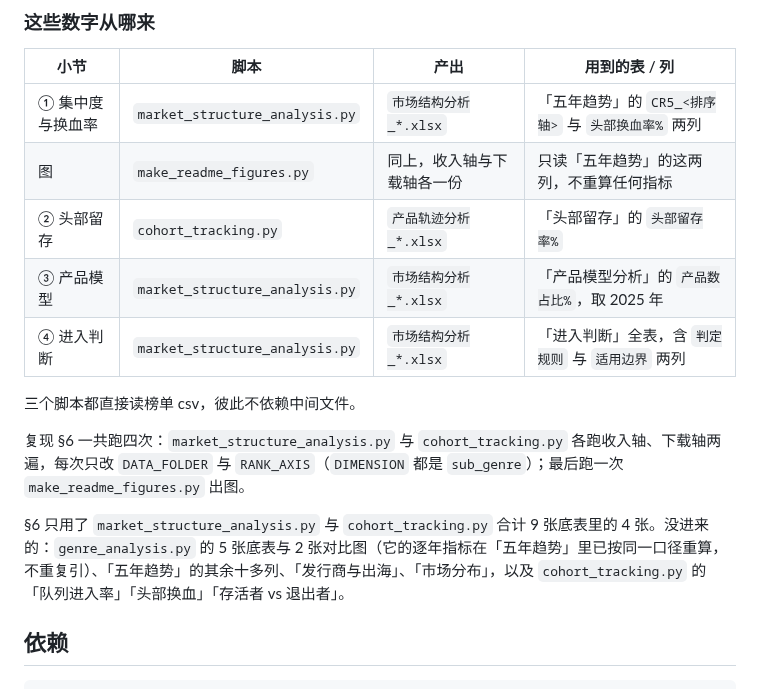
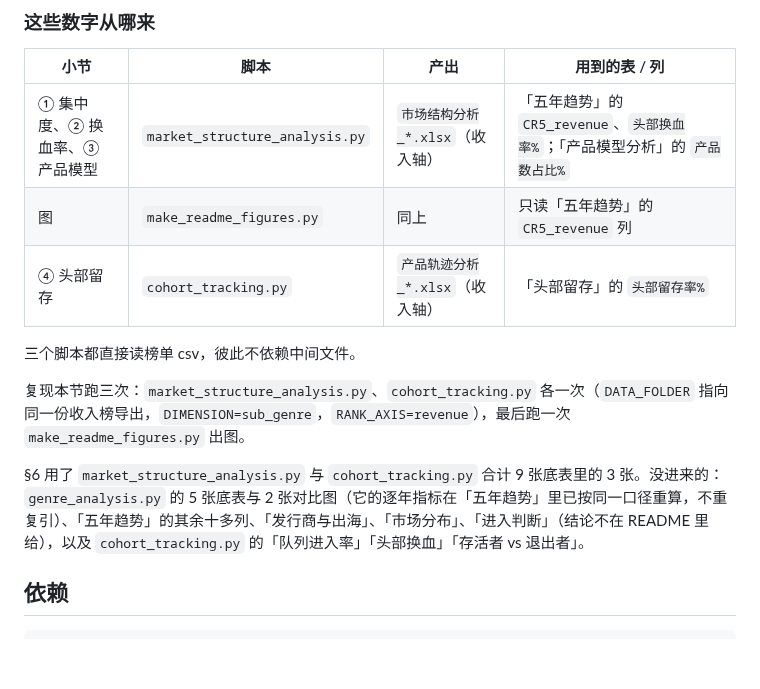
Before and after one commit to han-wangze/game-structure-analysis-tools, a Markdown page: README.md, the part around one of its changes. GitHub-like rendering; blank space fills up the shorter version.

```diff
--- a/README.md
+++ b/README.md
@@ -214,17 +202,15 @@ Real-Time Strategy 五项里过了四项，只因 CR5 越过否决线被封顶
 
 | 小节 | 脚本 | 产出 | 用到的表 / 列 |
 |---|---|---|---|
-| ① 集中度与换血率 | `market_structure_analysis.py` | `市场结构分析_*.xlsx` | 「五年趋势」的 `CR5_<排序轴>` 与 `头部换血率%` 两列 |
-| 图 | `make_readme_figures.py` | 同上，收入轴与下载轴各一份 | 只读「五年趋势」的这两列，不重算任何指标 |
-| ② 头部留存 | `cohort_tracking.py` | `产品轨迹分析_*.xlsx` | 「头部留存」的 `头部留存率%` |
-| ③ 产品模型 | `market_structure_analysis.py` | `市场结构分析_*.xlsx` | 「产品模型分析」的 `产品数占比%`，取 2025 年 |
-| ④ 进入判断 | `market_structure_analysis.py` | `市场结构分析_*.xlsx` | 「进入判断」全表，含 `判定规则` 与 `适用边界` 两列 |
+| ① 集中度、② 换血率、③ 产品模型 | `market_structure_analysis.py` | `市场结构分析_*.xlsx`（收入轴） | 「五年趋势」的 `CR5_revenue`、`头部换血率%`；「产品模型分析」的 `产品数占比%` |
+| 图 | `make_readme_figures.py` | 同上 | 只读「五年趋势」的 `CR5_revenue` 列 |
+| ④ 头部留存 | `cohort_tracking.py` | `产品轨迹分析_*.xlsx`（收入轴） | 「头部留存」的 `头部留存率%` |
 
 三个脚本都直接读榜单 csv，彼此不依赖中间文件。
 
-复现 §6 一共跑四次：`market_structure_analysis.py` 与 `cohort_tracking.py` 各跑收入轴、下载轴两遍，每次只改 `DATA_FOLDER` 与 `RANK_AXIS`（`DIMENSION` 都是 `sub_genre`）；最后跑一次 `make_readme_figures.py` 出图。
+复现本节跑三次：`market_structure_analysis.py`、`cohort_tracking.py` 各一次（`DATA_FOLDER` 指向同一份收入榜导出，`DIMENSION=sub_genre`，`RANK_AXIS=revenue`），最后跑一次 `make_readme_figures.py` 出图。
 
-§6 只用了 `market_structure_analysis.py` 与 `cohort_tracking.py` 合计 9 张底表里的 4 张。没进来的：`genre_analysis.py` 的 5 张底表与 2 张对比图（它的逐年指标在「五年趋势」里已按同一口径重算，不重复引）、「五年趋势」的其余十多列、「发行商与出海」、「市场分布」，以及 `cohort_tracking.py` 的「队列进入率」「头部换血」「存活者 vs 退出者」。
+§6 用了 `market_structure_analysis.py` 与 `cohort_tracking.py` 合计 9 张底表里的 3 张。没进来的：`genre_analysis.py` 的 5 张底表与 2 张对比图（它的逐年指标在「五年趋势」里已按同一口径重算，不重复引）、「五年趋势」的其余十多列、「发行商与出海」、「市场分布」、「进入判断」（结论不在 README 里给），以及 `cohort_tracking.py` 的「队列进入率」「头部换血」「存活者 vs 退出者」。
 
 ## 依赖
 
```
Also changed, not shown: other parts of README.md (+22 -34 lines), docs/figures/concentration_vs_churn.png (deleted), docs/figures/revenue_cr5_trend.png (added), 1 other file.
